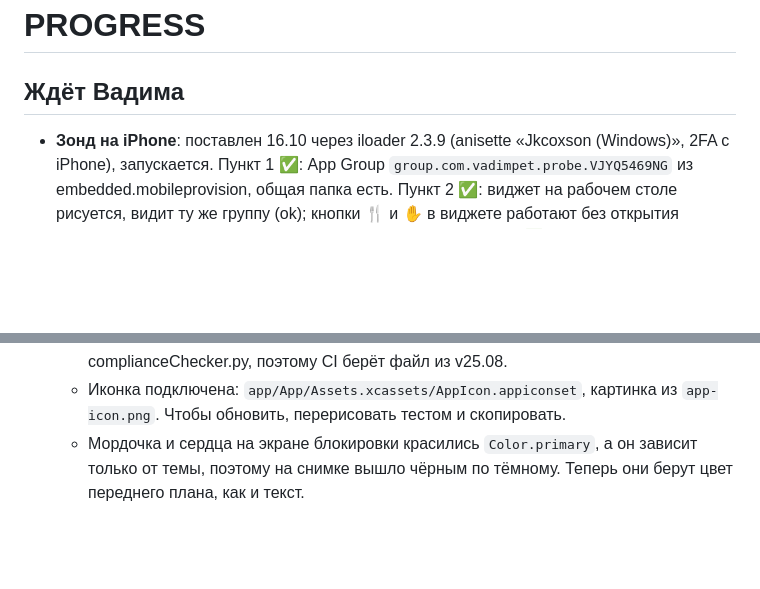
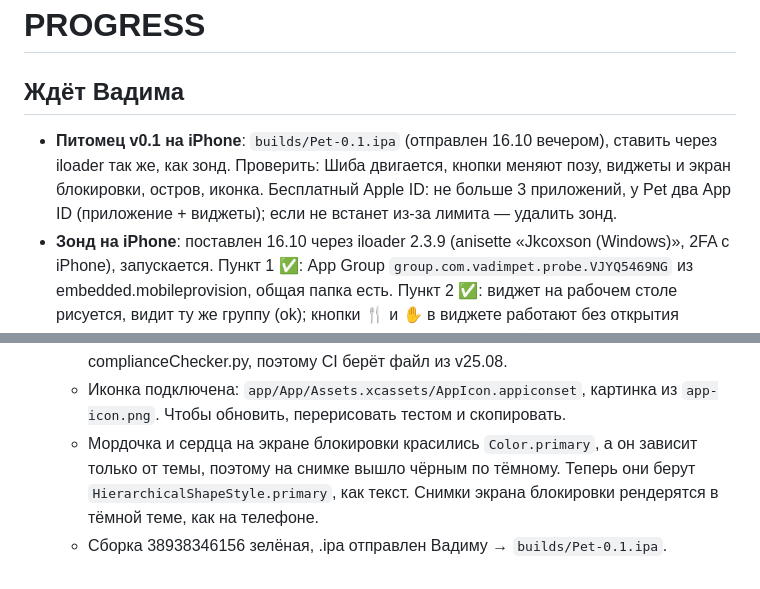
Before and after one commit to ryancooper135/desktop-pet, a Markdown page: PROGRESS.md, 2 parts joined by grey strips. Rendered like a GitHub page; blank space fills up the shorter version.

Commit message:
builds: Pet-0.1.ipa, PROGRESS: ждёт установки на iPhone
Co-Authored-By: Claude Opus 5.5 <noreply@anthropic.com>

```diff
--- a/PROGRESS.md
+++ b/PROGRESS.md
@@ -1,6 +1,7 @@
 # PROGRESS
 
 ## Ждёт Вадима
+- **Питомец v0.1 на iPhone**: `builds/Pet-0.1.ipa` (отправлен 16.10 вечером), ставить через iloader так же, как зонд. Проверить: Шиба двигается, кнопки меняют позу, виджеты и экран блокировки, остров, иконка. Бесплатный Apple ID: не больше 3 приложений, у Pet два App ID (приложение + виджеты); если не встанет из-за лимита — удалить зонд.
 - **Зонд на iPhone**: поставлен 16.10 через iloader 2.3.9 (anisette «Jkcoxson (Windows)», 2FA с iPhone), запускается. Пункт 1 ✅: App Group `group.com.vadimpet.probe.VJYQ5469NG` из embedded.mobileprovision, общая папка есть. Пункт 2 ✅: виджет на рабочем столе рисуется, видит ту же группу (ok); кнопки 🍴 и ✋ в виджете работают без открытия приложения (еда и ласка растут, мордочка меняется). Пункт 3 ✅: остров запускается, compact показывает мордочку и еду, развёрнутый — кнопки «Покормить» / «Погладить», они меняют общий стейт и виджет тоже перерисовывается. Нюанс: кнопки виджета остров не обновляют (там обычный AppIntent, а Live Activity обновляется только из процесса приложения) — остров отстаёт до следующего нажатия в острове. В настоящем приложении кнопки виджета делать `LiveActivityIntent`. Пункты 4–6 ✅ (Вадим 16.10): кнопка в Пункте управления, шаги, локальное уведомление, автоматизация «Команд» — всё работает. **Зонд пройден целиком.**
 - **Макеты + механика одной страницей** — готовы (RESEARCH/mockups), ждут выбора. Главный вопрос баланса: при двух заходах «только покормить» ядро сейчас убивает на 4,4 сутки — строго или смягчить (core/README.md).
 
@@ -41,4 +42,5 @@
   - Грабли в Relay: time-sampled xform в Default time, ComplianceChecker в usd-core.
   - ARKit-проверка usdz проходит: 0 ошибок и 0 предупреждений. В OpenUSD v26 нет complianceChecker.py, поэтому CI берёт файл из v25.08.
   - Иконка подключена: `app/App/Assets.xcassets/AppIcon.appiconset`, картинка из `app-icon.png`. Чтобы обновить, перерисовать тестом и скопировать.
-  - Мордочка и сердца на экране блокировки красились `Color.primary`, а он зависит только от темы, поэтому на снимке вышло чёрным по тёмному. Теперь они берут цвет переднего плана, как и текст.
+  - Мордочка и сердца на экране блокировки красились `Color.primary`, а он зависит только от темы, поэтому на снимке вышло чёрным по тёмному. Теперь они берут `HierarchicalShapeStyle.primary`, как текст. Снимки экрана блокировки рендерятся в тёмной теме, как на телефоне.
+  - Сборка 38938346156 зелёная, .ipa отправлен Вадиму → `builds/Pet-0.1.ipa`.
```
